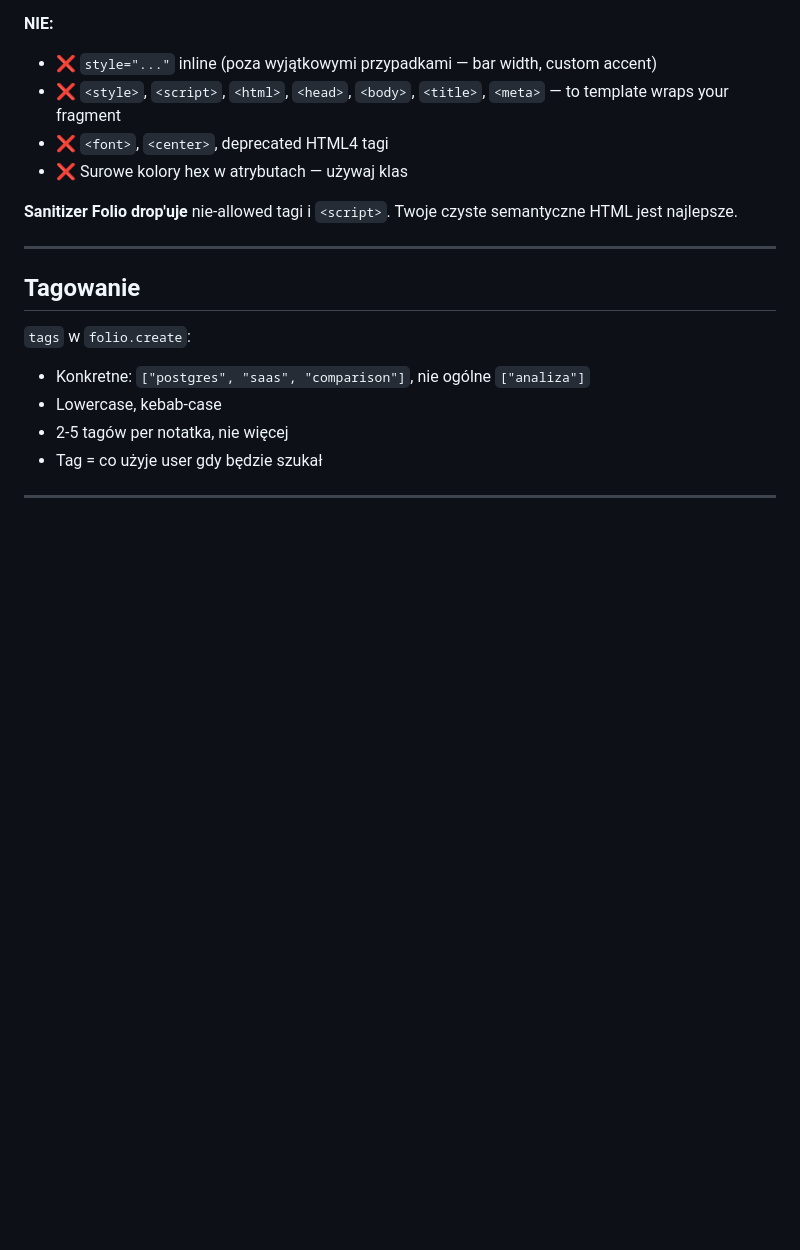
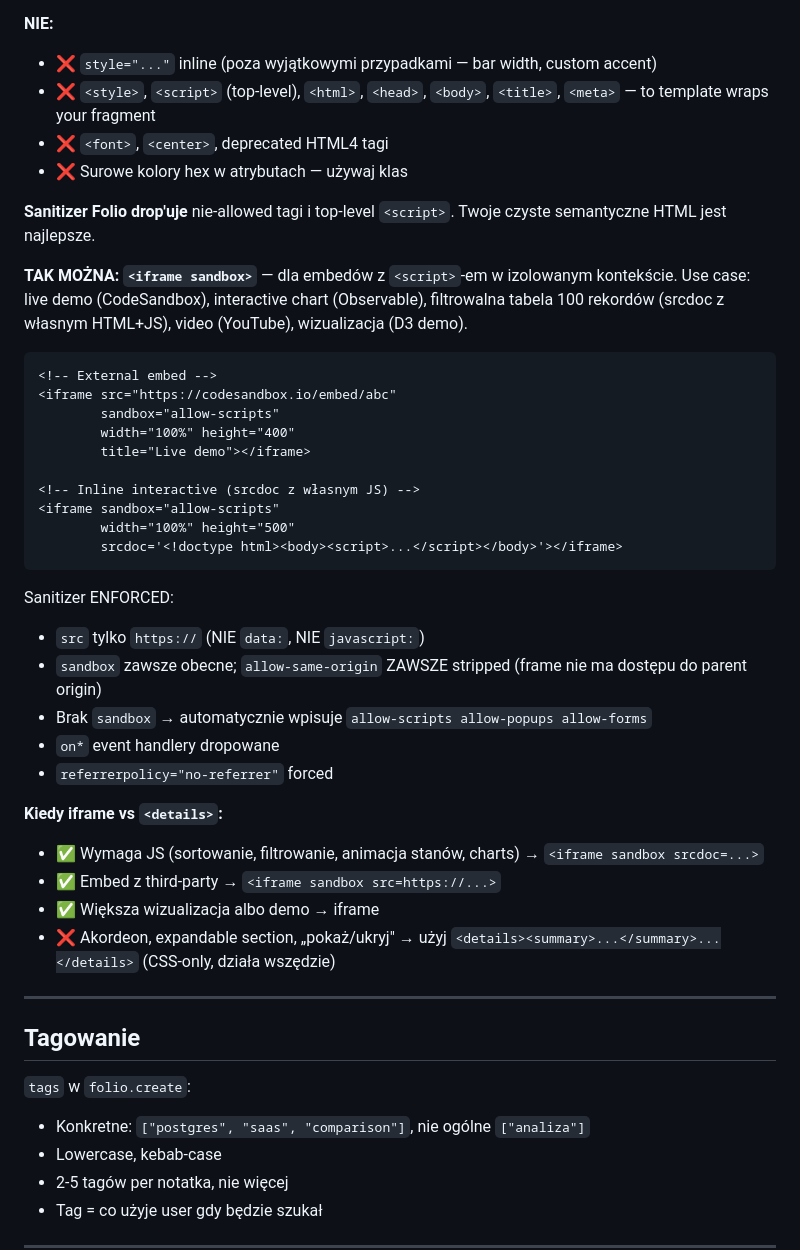
Before and after one commit to jzmudzinski/folio, a Markdown page: skills/folio/SKILL.md, the part around the change. GitHub-like rendering; blank space fills up the shorter version.

Commit message:
skill: mention <iframe sandbox> capability (was outdated)
SKILL.md still said "sanitizer drop'uje <script>" without mentioning that
<iframe sandbox> is now allowed (5fcaab4 expanded sanitizer policy).
Ryszard observed-in-the-wild: generated interactive HTML as separate
static file instead of using Folio because he believed scripts were
blocked. They are blocked at top-level, but iframe-sandboxed scripts work.

Added "TAK MOŻNA: <iframe sandbox>" section with:
- External embed example (CodeSandbox, Observable, YouTube)
- Inline srcdoc example for own HTML+JS
- Enforced policy summary (https only, allow-same-origin stripped,
  default sandbox flags, on* dropped, referrerpolicy)
- "Kiedy iframe vs <details>" decision rule

````diff
--- a/skills/folio/SKILL.md
+++ b/skills/folio/SKILL.md
@@ -150,11 +150,39 @@ Pełna spec w `STYLEBOOK.md` w tym samym folderze. W skrócie, używaj **klas ut
 
 **NIE:**
 - ❌ `style="..."` inline (poza wyjątkowymi przypadkami — bar width, custom accent)
-- ❌ `<style>`, `<script>`, `<html>`, `<head>`, `<body>`, `<title>`, `<meta>` — to template wraps your fragment
+- ❌ `<style>`, `<script>` (top-level), `<html>`, `<head>`, `<body>`, `<title>`, `<meta>` — to template wraps your fragment
 - ❌ `<font>`, `<center>`, deprecated HTML4 tagi
 - ❌ Surowe kolory hex w atrybutach — używaj klas
 
-**Sanitizer Folio drop'uje** nie-allowed tagi i `<script>`. Twoje czyste semantyczne HTML jest najlepsze.
+**Sanitizer Folio drop'uje** nie-allowed tagi i top-level `<script>`. Twoje czyste semantyczne HTML jest najlepsze.
+
+**TAK MOŻNA: `<iframe sandbox>`** — dla embedów z `<script>`-em w izolowanym kontekście. Use case: live demo (CodeSandbox), interactive chart (Observable), filtrowalna tabela 100 rekordów (srcdoc z własnym HTML+JS), video (YouTube), wizualizacja (D3 demo).
+
+```html
+<!-- External embed -->
+<iframe src="https://codesandbox.io/embed/abc"
+        sandbox="allow-scripts"
+        width="100%" height="400"
+        title="Live demo"></iframe>
+
+<!-- Inline interactive (srcdoc z własnym JS) -->
+<iframe sandbox="allow-scripts"
+        width="100%" height="500"
+        srcdoc='<!doctype html><body><script>...</script></body>'></iframe>
+```
+
+Sanitizer ENFORCED:
+- `src` tylko `https://` (NIE `data:`, NIE `javascript:`)
+- `sandbox` zawsze obecne; `allow-same-origin` ZAWSZE stripped (frame nie ma dostępu do parent origin)
+- Brak `sandbox` → automatycznie wpisuje `allow-scripts allow-popups allow-forms`
+- `on*` event handlery dropowane
+- `referrerpolicy="no-referrer"` forced
+
+**Kiedy iframe vs `<details>`:**
+- ✅ Wymaga JS (sortowanie, filtrowanie, animacja stanów, charts) → `<iframe sandbox srcdoc=...>`
+- ✅ Embed z third-party → `<iframe sandbox src=https://...>`
+- ✅ Większa wizualizacja albo demo → iframe
+- ❌ Akordeon, expandable section, „pokaż/ukryj" → użyj `<details><summary>...</summary>...</details>` (CSS-only, działa wszędzie)
 
 ---
 
````
